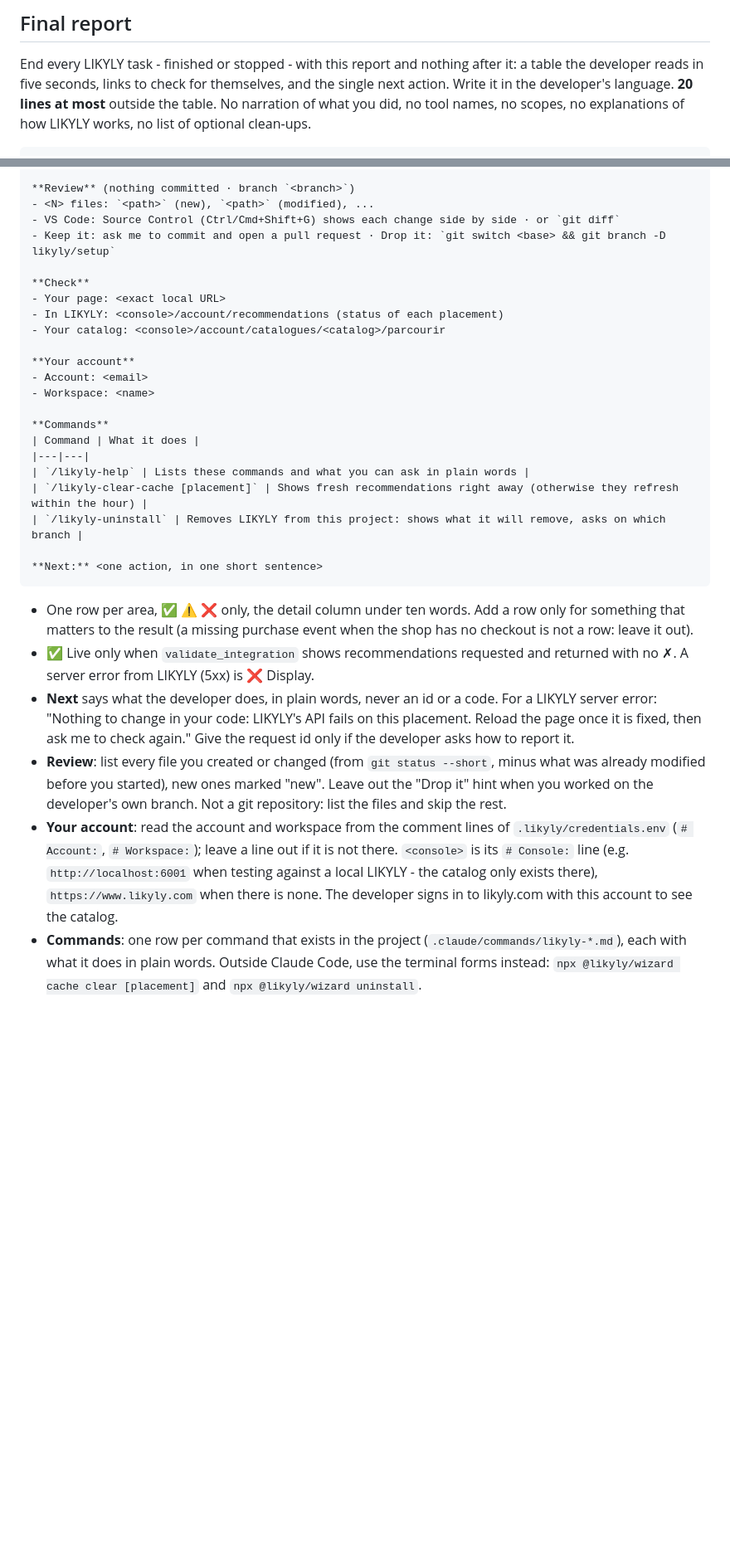
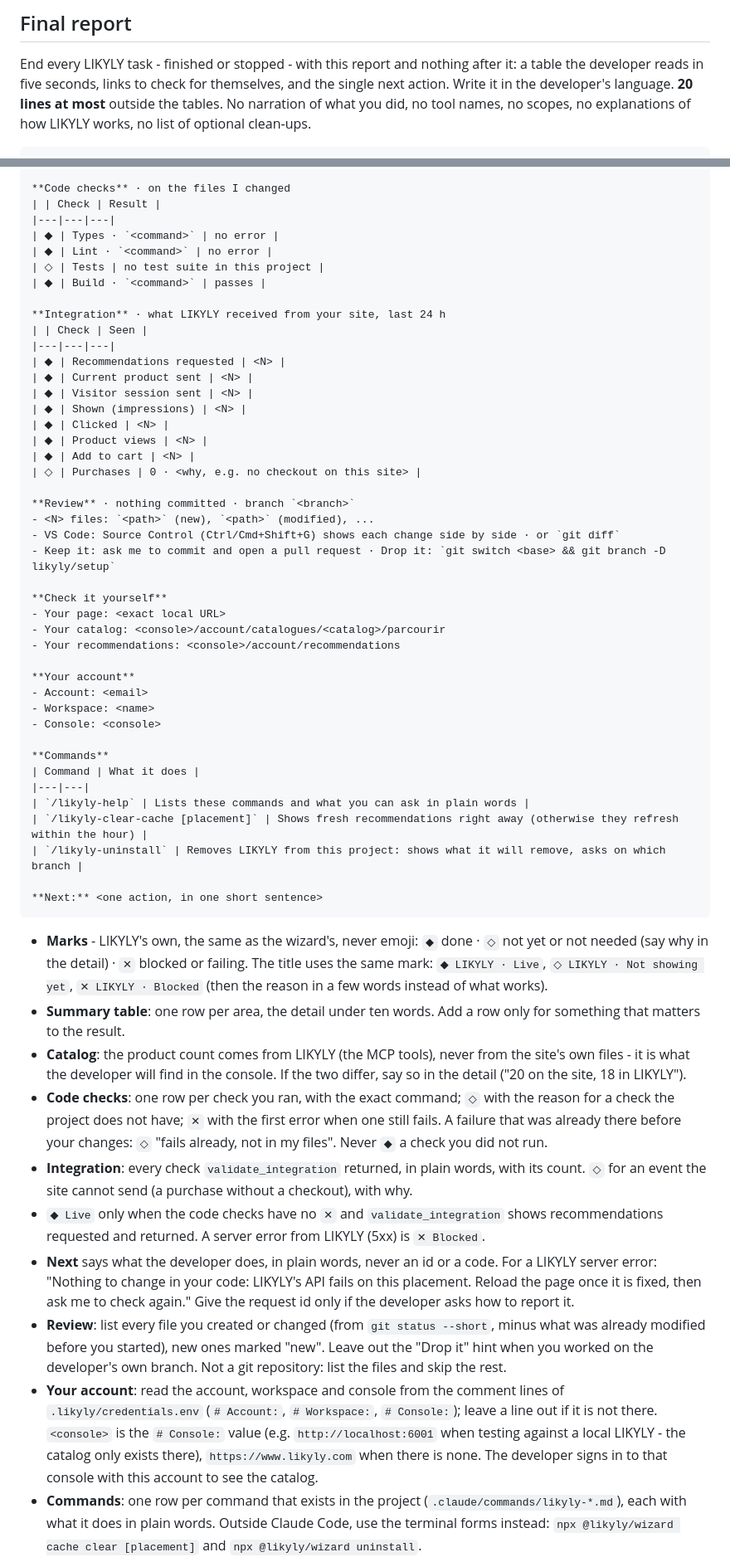
Before and after one commit to arnoweb/projects-docs, a Markdown page: likyly-recsys/SKILL.md, 2 parts joined by grey strips. Shown at 83% size. Drawn GitHub-style; blank space fills up the shorter version.

Commit message:
Update likyly-recsys docs (from recsys-spotlight-pytorch-fastapi@ff64cee)

````diff
--- a/likyly-recsys/SKILL.md
+++ b/likyly-recsys/SKILL.md
@@ -197,7 +204,7 @@ copy per tab: open the page in a new tab to see the fresh recommendations. Never
 
 End every LIKYLY task - finished or stopped - with this report and nothing after it: a table
 the developer reads in five seconds, links to check for themselves, and the single next
-action. Write it in the developer's language. **20 lines at most** outside the table. No
+action. Write it in the developer's language. **20 lines at most** outside the tables. No
 narration of what you did, no tool names, no scopes, no explanations of how LIKYLY works,
 no list of optional clean-ups.
 
@@ -213,17 +219,38 @@ no list of optional clean-ups.
 
-**Review** (nothing committed · branch `<branch>`)
+**Code checks** · on the files I changed
+| | Check | Result |
+|---|---|---|
+| ◆ | Types · `<command>` | no error |
+| ◆ | Lint · `<command>` | no error |
+| ◇ | Tests | no test suite in this project |
+| ◆ | Build · `<command>` | passes |
+
+**Integration** · what LIKYLY received from your site, last 24 h
+| | Check | Seen |
+|---|---|---|
+| ◆ | Recommendations requested | <N> |
+| ◆ | Current product sent | <N> |
+| ◆ | Visitor session sent | <N> |
+| ◆ | Shown (impressions) | <N> |
+| ◆ | Clicked | <N> |
+| ◆ | Product views | <N> |
+| ◆ | Add to cart | <N> |
+| ◇ | Purchases | 0 · <why, e.g. no checkout on this site> |
+
+**Review** · nothing committed · branch `<branch>`
 - <N> files: `<path>` (new), `<path>` (modified), ...
 - VS Code: Source Control (Ctrl/Cmd+Shift+G) shows each change side by side · or `git diff`
 - Keep it: ask me to commit and open a pull request · Drop it: `git switch <base> && git branch -D likyly/setup`
 
-**Check**
+**Check it yourself**
 - Your page: <exact local URL>
-- In LIKYLY: <console>/account/recommendations (status of each placement)
 - Your catalog: <console>/account/catalogues/<catalog>/parcourir
+- Your recommendations: <console>/account/recommendations
 
 **Your account**
 - Account: <email>
 - Workspace: <name>
+- Console: <console>
 
 **Commands**
 | Command | What it does |
@@ -235,11 +262,23 @@ no list of optional clean-ups.
 **Next:** <one action, in one short sentence>
 ```
 
-- One row per area, ✅ ⚠️ ❌ only, the detail column under ten words. Add a row only for
-  something that matters to the result (a missing purchase event when the shop has no
-  checkout is not a row: leave it out).
-- ✅ Live only when `validate_integration` shows recommendations requested and returned with
-  no ✗. A server error from LIKYLY (5xx) is ❌ Display.
+- **Marks** - LIKYLY's own, the same as the wizard's, never emoji: `◆` done · `◇` not yet or not
+  needed (say why in the detail) · `✕` blocked or failing. The title uses the same mark:
+  `◆ LIKYLY · Live`, `◇ LIKYLY · Not showing yet`, `✕ LIKYLY · Blocked` (then the reason in a few
+  words instead of what works).
+- **Summary table**: one row per area, the detail under ten words. Add a row only for something
+  that matters to the result.
+- **Catalog**: the product count comes from LIKYLY (the MCP tools), never from the site's own
+  files - it is what the developer will find in the console. If the two differ, say so in the
+  detail ("20 on the site, 18 in LIKYLY").
+- **Code checks**: one row per check you ran, with the exact command; `◇` with the reason for a
+  check the project does not have; `✕` with the first error when one still fails. A failure that
+  was already there before your changes: `◇` "fails already, not in my files". Never `◆` a check
+  you did not run.
+- **Integration**: every check `validate_integration` returned, in plain words, with its count.
+  `◇` for an event the site cannot send (a purchase without a checkout), with why.
+- `◆ Live` only when the code checks have no `✕` and `validate_integration` shows recommendations
+  requested and returned. A server error from LIKYLY (5xx) is `✕ Blocked`.
 - **Next** says what the developer does, in plain words, never an id or a code. For a LIKYLY
   server error: "Nothing to change in your code: LIKYLY's API fails on this placement. Reload the
   page once it is fixed, then ask me to check again." Give the request id only if the developer
@@ -247,11 +286,11 @@ no list of optional clean-ups.
 - **Review**: list every file you created or changed (from `git status --short`, minus what was
   already modified before you started), new ones marked "new". Leave out the "Drop it" hint when
   you worked on the developer's own branch. Not a git repository: list the files and skip the rest.
-- **Your account**: read the account and workspace from the comment lines of
-  `.likyly/credentials.env` (`# Account:`, `# Workspace:`); leave a line out if it is not there.
-  `<console>` is its `# Console:` line (e.g. `http://localhost:6001` when testing against a local
-  LIKYLY - the catalog only exists there), `https://www.likyly.com` when there is none.
-  The developer signs in to likyly.com with this account to see the catalog.
+- **Your account**: read the account, workspace and console from the comment lines of
+  `.likyly/credentials.env` (`# Account:`, `# Workspace:`, `# Console:`); leave a line out if it is
+  not there. `<console>` is the `# Console:` value (e.g. `http://localhost:6001` when testing
+  against a local LIKYLY - the catalog only exists there), `https://www.likyly.com` when there is
+  none. The developer signs in to that console with this account to see the catalog.
 - **Commands**: one row per command that exists in the project (`.claude/commands/likyly-*.md`),
   each with what it does in plain words. Outside Claude Code, use the terminal forms instead:
   `npx @likyly/wizard cache clear [placement]` and `npx @likyly/wizard uninstall`.
````
Also changed, not shown: other parts of likyly-recsys/SKILL.md (+14 -8 lines).
